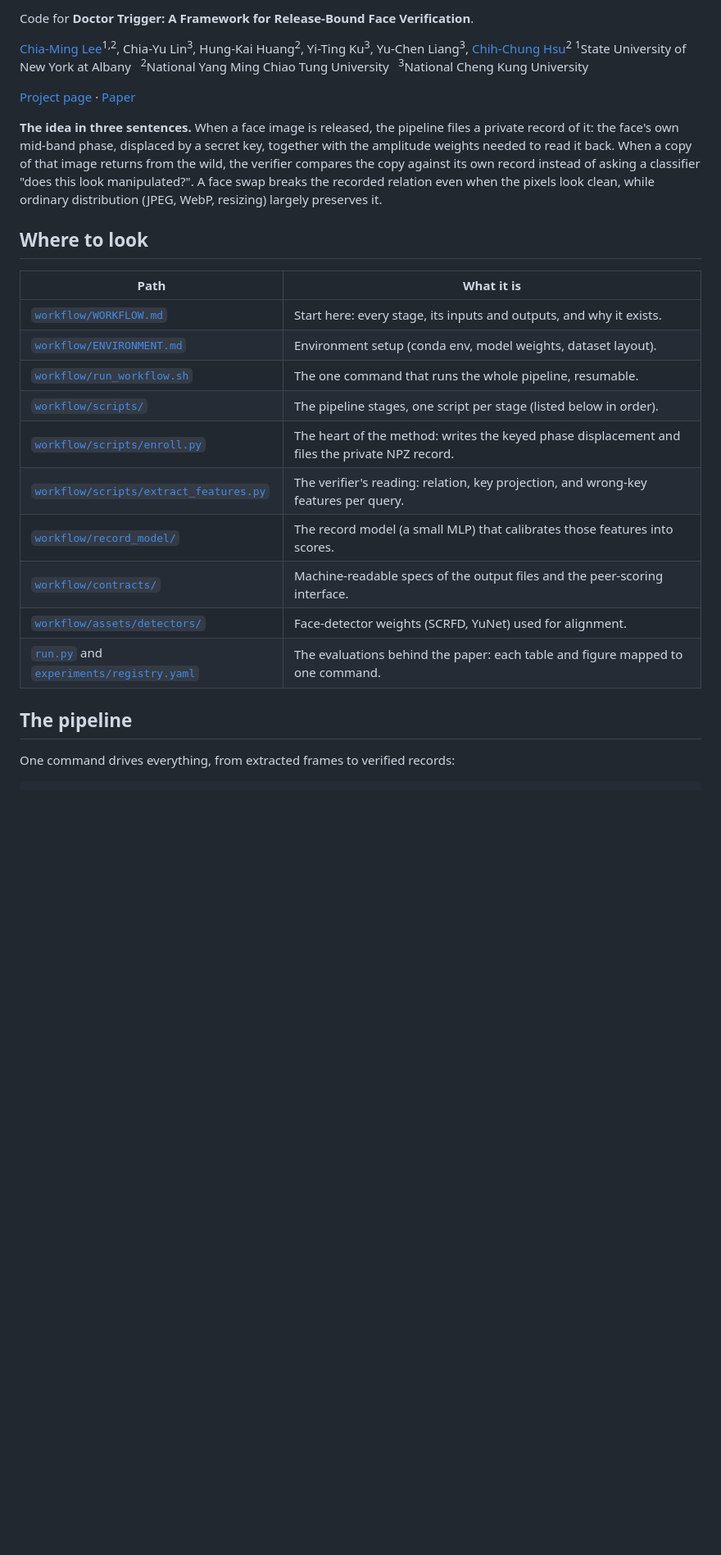
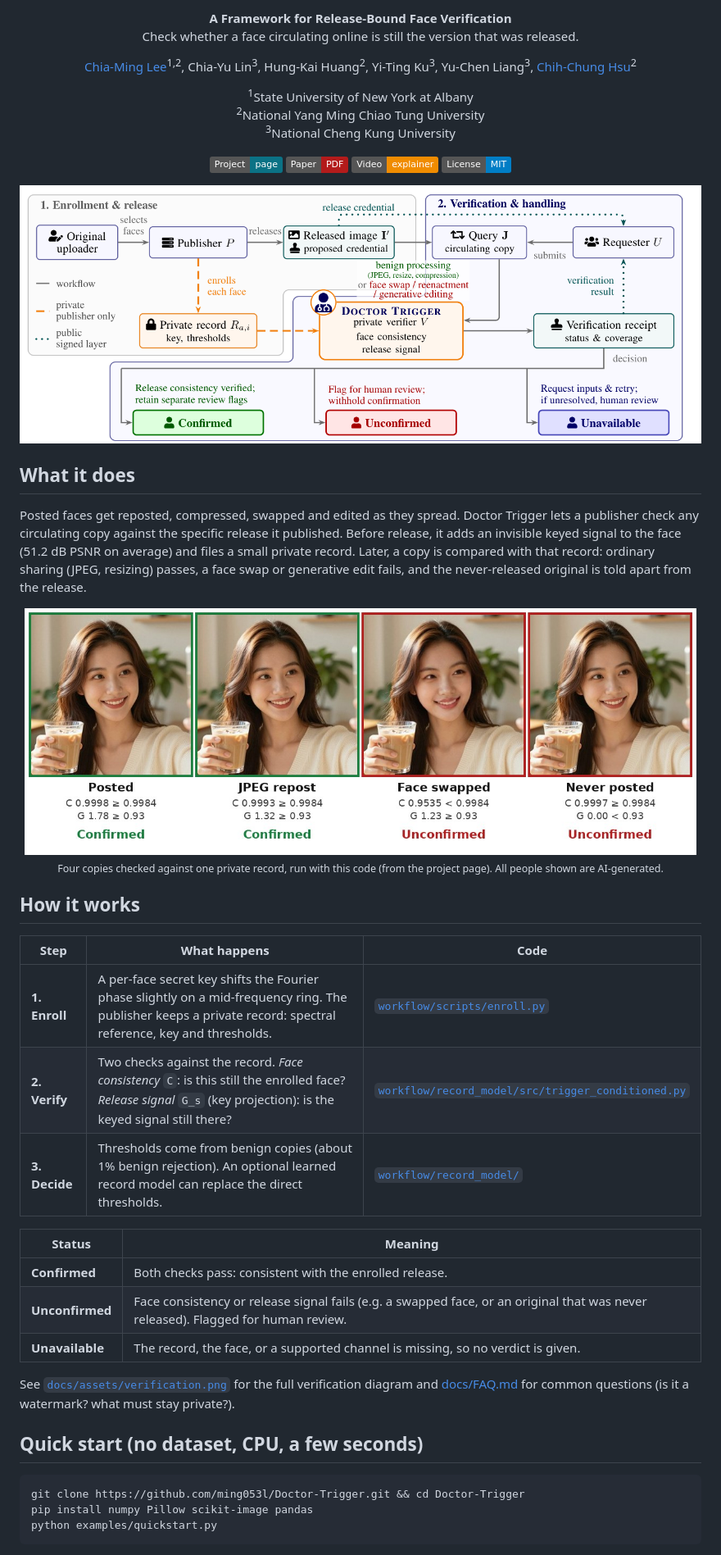
Before and after one commit to ming053l/Doctor-Trigger, a Markdown page: README.md, the part around one of its changes. Shown at 82% size. Drawn GitHub-style; pictures changed too: docs/assets/demo_ai_face.jpg (added), docs/assets/workflow.png (added); badges without logos; blank space fills up the shorter version.

````diff
--- a/README.md
+++ b/README.md
@@ -2,35 +2,65 @@
 
-Code for **Doctor Trigger: A Framework for Release-Bound Face Verification**.
+<p align="center"><b>A Framework for Release-Bound Face Verification</b><br>
+Check whether a face circulating online is still the version that was released.</p>
 
-[Chia-Ming Lee](https://ming053l.github.io/)<sup>1,2</sup>, Chia-Yu Lin<sup>3</sup>, Hung-Kai Huang<sup>2</sup>, Yi-Ting Ku<sup>3</sup>, Yu-Chen Liang<sup>3</sup>, [Chih-Chung Hsu](https://cchsu.info/)<sup>2</sup>
-<sup>1</sup>State University of New York at Albany &nbsp; <sup>2</sup>National Yang Ming Chiao Tung University &nbsp; <sup>3</sup>National Cheng Kung University
+<p align="center">
+<a href="https://ming053l.github.io/">Chia-Ming Lee</a><sup>1,2</sup>,
+Chia-Yu Lin<sup>3</sup>,
+Hung-Kai Huang<sup>2</sup>,
+Yi-Ting Ku<sup>3</sup>,
+Yu-Chen Liang<sup>3</sup>,
+<a href="https://cchsu.info/">Chih-Chung Hsu</a><sup>2</sup>
+</p>
 
-[Project page](https://ming053l.github.io/Doctor-Trigger/) · [Paper](https://ming053l.github.io/Doctor-Trigger/static/pdf/paper.pdf)
+<p align="center">
+<sup>1</sup>State University of New York at Albany<br>
+<sup>2</sup>National Yang Ming Chiao Tung University<br>
+<sup>3</sup>National Cheng Kung University
+</p>
 
-**The idea in three sentences.** When a face image is released, the pipeline files a private
-record of it: the face's own mid-band phase, displaced by a secret key, together with the
-amplitude weights needed to read it back. When a copy of that image returns from the wild, the
-verifier compares the copy against its own record instead of asking a classifier "does this look
-manipulated?". A face swap breaks the recorded relation even when the pixels look clean, while
-ordinary distribution (JPEG, WebP, resizing) largely preserves it.
+<p align="center">
+<a href="https://ming053l.github.io/Doctor-Trigger/"><img alt="Project page" src="https://img.shields.io/badge/Project-page-0b7285"></a>
+<a href="https://ming053l.github.io/Doctor-Trigger/static/pdf/paper.pdf"><img alt="Paper" src="https://img.shields.io/badge/Paper-PDF-b31b1b"></a>
+<a href="https://ming053l.github.io/Doctor-Trigger/#video"><img alt="Video" src="https://img.shields.io/badge/Video-explainer-f08c00"></a>
+<a href="LICENSE"><img alt="License: MIT" src="https://img.shields.io/badge/License-MIT-blue"></a>
+</p>
 
-## Where to look
+<p align="center"><img src="docs/assets/workflow.png" width="900" alt="Doctor Trigger workflow: the publisher enrolls each face and keeps a private record; a requester submits a circulating copy and receives Confirmed, Unconfirmed or Unavailable."></p>
 
-| Path | What it is |
+## What it does
+
+Posted faces get reposted, compressed, swapped and edited as they spread. Doctor Trigger lets a
+publisher check any circulating copy against the specific release it published. Before release, it
+adds an invisible keyed signal to the face (51.2 dB PSNR on average) and files a small private
+record. Later, a copy is compared with that record: ordinary sharing (JPEG, resizing) passes, a face
+swap or generative edit fails, and the never-released original is told apart from the release.
+
+<p align="center"><img src="docs/assets/demo_ai_face.jpg" width="820" alt="Four copies of one AI-generated face checked against its record: the posted image and a JPEG repost are Confirmed; a face swap and the never-posted original are Unconfirmed."><br>
+<sub>Four copies checked against one private record, run with this code (from the project page). All people shown are AI-generated.</sub></p>
+
+## How it works
+
+| Step | What happens | Code |
+| --- | --- | --- |
+| **1. Enroll** | A per-face secret key shifts the Fourier phase slightly on a mid-frequency ring. The publisher keeps a private record: spectral reference, key and thresholds. | [`workflow/scripts/enroll.py`](workflow/scripts/enroll.py) |
+| **2. Verify** | Two checks against the record. *Face consistency* `C`: is this still the enrolled face? *Release signal* `G_s` (key projection): is the keyed signal still there? | [`workflow/record_model/src/trigger_conditioned.py`](workflow/record_model/src/trigger_conditioned.py) |
+| **3. Decide** | Thresholds come from benign copies (about 1% benign rejection). An optional learned record model can replace the direct thresholds. | [`workflow/record_model/`](workflow/record_model/) |
+
+| Status | Meaning |
 | --- | --- |
-| [`workflow/WORKFLOW.md`](workflow/WORKFLOW.md) | Start here: every stage, its inputs and outputs, and why it exists. |
-| [`workflow/ENVIRONMENT.md`](workflow/ENVIRONMENT.md) | Environment setup (conda env, model weights, dataset layout). |
-| [`workflow/run_workflow.sh`](workflow/run_workflow.sh) | The one command that runs the whole pipeline, resumable. |
-| [`workflow/scripts/`](workflow/scripts/) | The pipeline stages, one script per stage (listed below in order). |
-| [`workflow/scripts/enroll.py`](workflow/scripts/enroll.py) | The heart of the method: writes the keyed phase displacement and files the private NPZ record. |
-| [`workflow/scripts/extract_features.py`](workflow/scripts/extract_features.py) | The verifier's reading: relation, key projection, and wrong-key features per query. |
-| [`workflow/record_model/`](workflow/record_model/) | The record model (a small MLP) that calibrates those features into scores. |
-| [`workflow/contracts/`](workflow/contracts/) | Machine-readable specs of the output files and the peer-scoring interface. |
-| [`workflow/assets/detectors/`](workflow/assets/detectors/) | Face-detector weights (SCRFD, YuNet) used for alignment. |
-| [`run.py`](run.py) and [`experiments/registry.yaml`](experiments/registry.yaml) | The evaluations behind the paper: each table and figure mapped to one command. |
+| **Confirmed** | Both checks pass: consistent with the enrolled release. |
+| **Unconfirmed** | Face consistency or release signal fails (e.g. a swapped face, or an original that was never released). Flagged for human review. |
+| **Unavailable** | The record, the face, or a supported channel is missing, so no verdict is given. |
 
-## The pipeline
+See [`docs/assets/verification.png`](docs/assets/verification.png) for the full verification diagram
+and [docs/FAQ.md](docs/FAQ.md) for common questions (is it a watermark? what must stay private?).
 
-One command drives everything, from extracted frames to verified records:
+## Quick start (no dataset, CPU, a few seconds)
+
+```bash
+git clone https://github.com/ming053l/Doctor-Trigger.git && cd Doctor-Trigger
+pip install numpy Pillow scikit-image pandas
+python examples/quickstart.py
+```
 
 ```
````
Also changed, not shown: other parts of README.md (+59 -119 lines), docs/DATA.md (added, +60 -0 lines), docs/FAQ.md (added, +50 -0 lines), docs/REPRODUCE.md (added, +133 -0 lines), docs/assets/verification.png (added).
